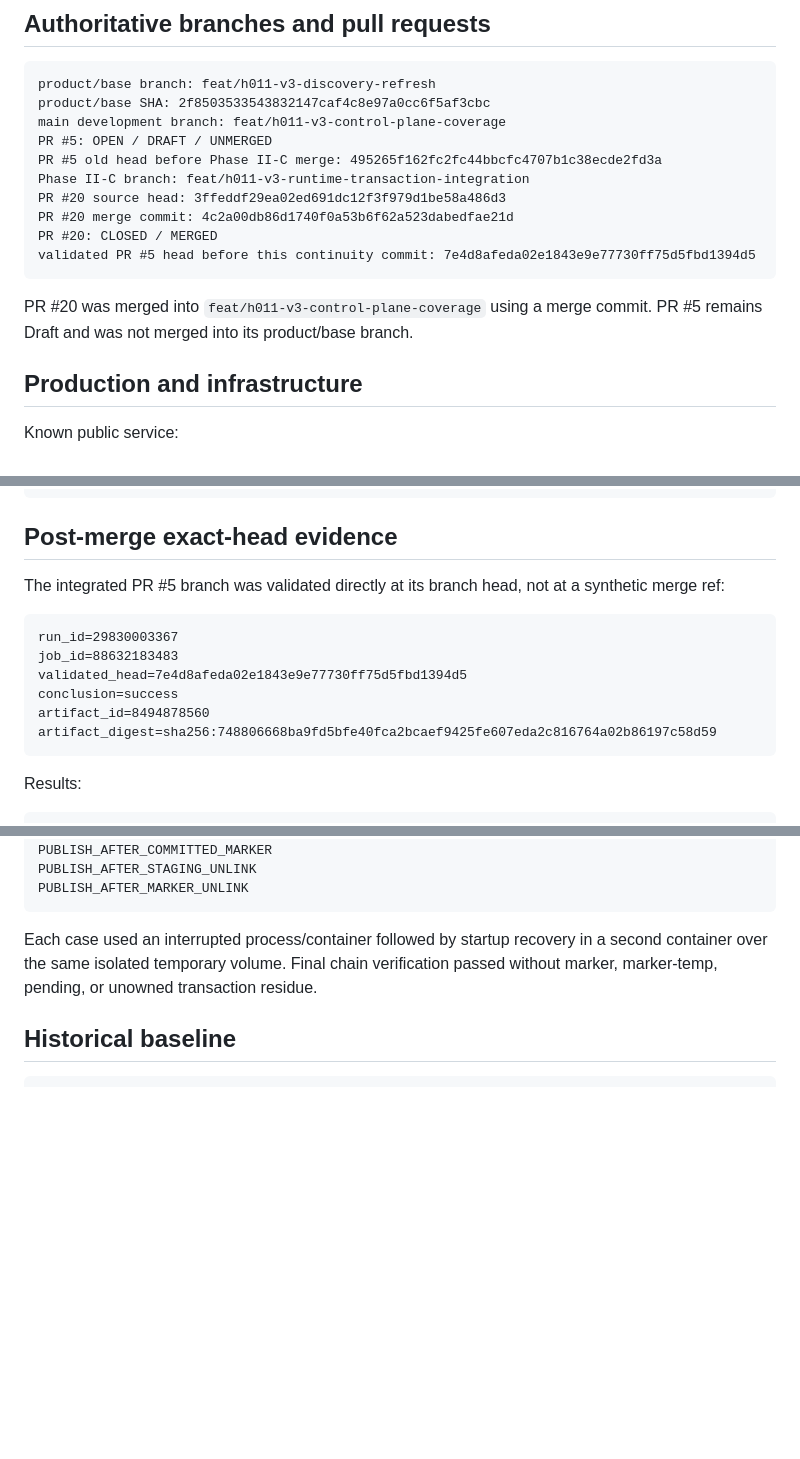
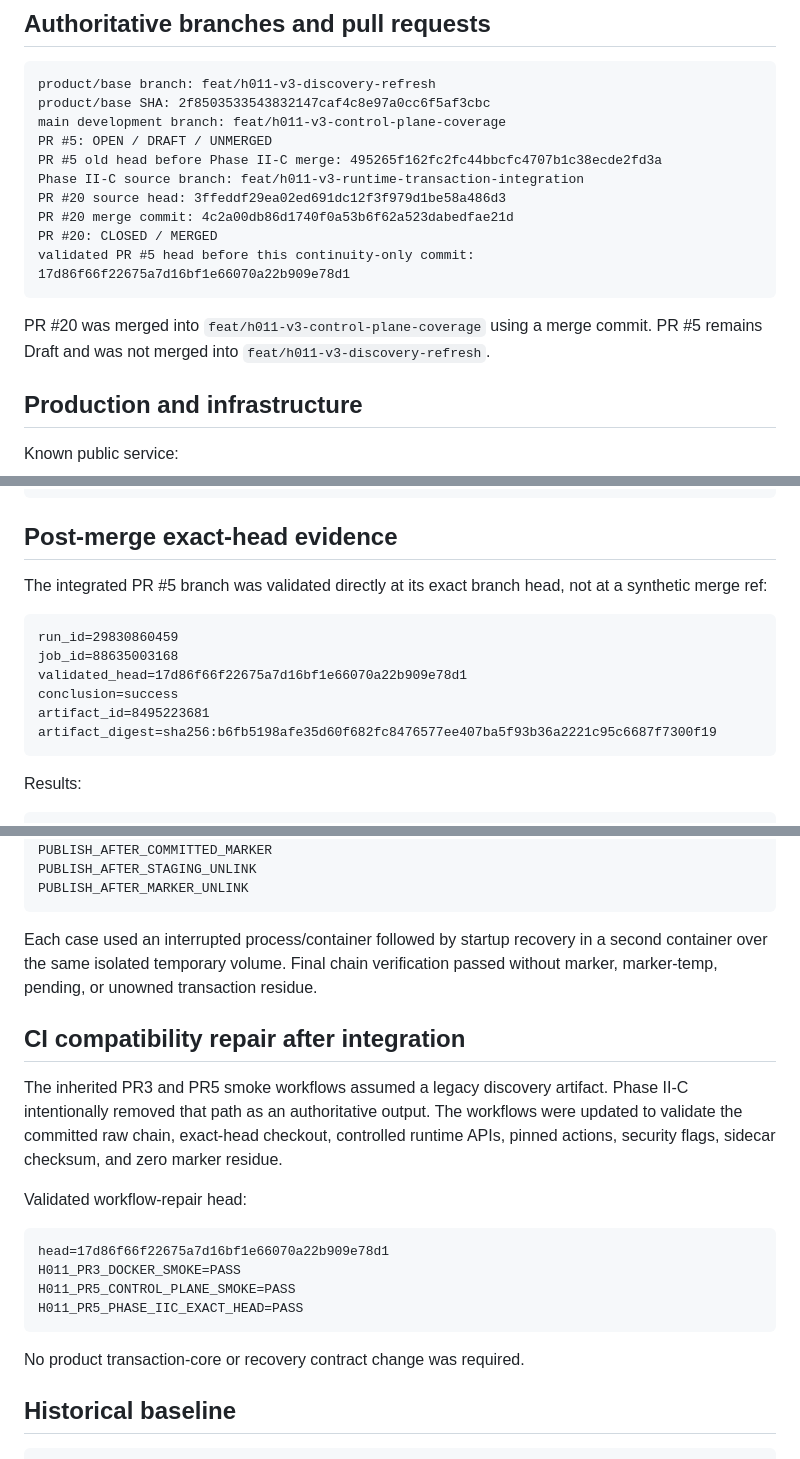
Before and after one commit to simonkey888/SENECIOORACLE, a Markdown page: docs/CURRENT_STATE.md, 3 parts joined by grey strips. Drawn GitHub-style; blank space fills up the shorter version.

Commit message:
docs(senex): finalize integrated Phase II-C continuity

````diff
--- a/docs/CURRENT_STATE.md
+++ b/docs/CURRENT_STATE.md
@@ -25,14 +25,14 @@ product/base SHA: 2f8503533543832147caf4c8e97a0cc6f5af3cbc
 main development branch: feat/h011-v3-control-plane-coverage
 PR #5: OPEN / DRAFT / UNMERGED
 PR #5 old head before Phase II-C merge: 495265f162fc2fc44bbcfc4707b1c38ecde2fd3a
-Phase II-C branch: feat/h011-v3-runtime-transaction-integration
+Phase II-C source branch: feat/h011-v3-runtime-transaction-integration
 PR #20 source head: 3ffeddf29ea02ed691dc12f3f979d1be58a486d3
 PR #20 merge commit: 4c2a00db86d1740f0a53b6f62a523dabedfae21d
 PR #20: CLOSED / MERGED
-validated PR #5 head before this continuity commit: 7e4d8afeda02e1843e9e77730ff75d5fbd1394d5
+validated PR #5 head before this continuity-only commit: 17d86f66f22675a7d16bf1e66070a22b909e78d1
 ```
 
-PR #20 was merged into `feat/h011-v3-control-plane-coverage` using a merge commit. PR #5 remains Draft and was not merged into its product/base branch.
+PR #20 was merged into `feat/h011-v3-control-plane-coverage` using a merge commit. PR #5 remains Draft and was not merged into `feat/h011-v3-discovery-refresh`.
 
 ## Production and infrastructure
 
@@ -126,15 +126,15 @@ artifact_digest=sha256:c01046dd1f81eddbb2315d77afd289722a85b223936c884dc487ed822
 
 ## Post-merge exact-head evidence
 
-The integrated PR #5 branch was validated directly at its branch head, not at a synthetic merge ref:
+The integrated PR #5 branch was validated directly at its exact branch head, not at a synthetic merge ref:
 
 ```text
-run_id=29830003367
-job_id=88632183483
-validated_head=7e4d8afeda02e1843e9e77730ff75d5fbd1394d5
+run_id=29830860459
+job_id=88635003168
+validated_head=17d86f66f22675a7d16bf1e66070a22b909e78d1
 conclusion=success
-artifact_id=8494878560
-artifact_digest=sha256:748806668ba9fd5bfe40fca2bcaef9425fe607eda2c816764a02b86197c58d59
+artifact_id=8495223681
+artifact_digest=sha256:b6fb5198afe35d60f682fc8476577ee407ba5f93b36a2221c95c6687f7300f19
 ```
 
 Results:
@@ -191,6 +191,21 @@ PUBLISH_AFTER_MARKER_UNLINK
 
 Each case used an interrupted process/container followed by startup recovery in a second container over the same isolated temporary volume. Final chain verification passed without marker, marker-temp, pending, or unowned transaction residue.
 
+## CI compatibility repair after integration
+
+The inherited PR3 and PR5 smoke workflows assumed a legacy discovery artifact. Phase II-C intentionally removed that path as an authoritative output. The workflows were updated to validate the committed raw chain, exact-head checkout, controlled runtime APIs, pinned actions, security flags, sidecar checksum, and zero marker residue.
+
+Validated workflow-repair head:
+
+```text
+head=17d86f66f22675a7d16bf1e66070a22b909e78d1
+H011_PR3_DOCKER_SMOKE=PASS
+H011_PR5_CONTROL_PLANE_SMOKE=PASS
+H011_PR5_PHASE_IIC_EXACT_HEAD=PASS
+```
+
+No product transaction-core or recovery contract change was required.
+
 ## Historical baseline
 
 ```text
````
Also changed, not shown: other parts of docs/CURRENT_STATE.md (+4 -2 lines).
